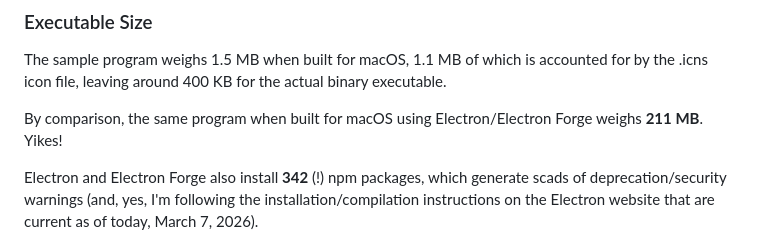
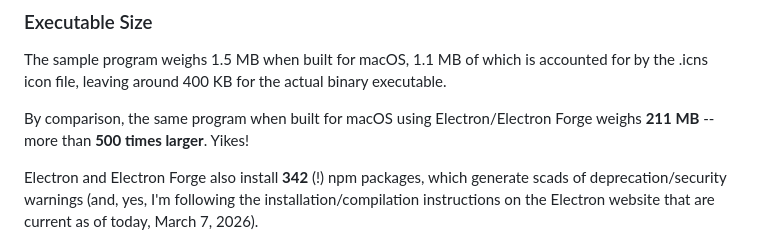
Before and after one commit to pulpgrinder/passiflora, a Markdown page: README.md, the part around the change. GitHub-like rendering.

Commit message:
Doc tweaks.

```diff
--- a/README.md
+++ b/README.md
@@ -35,7 +35,7 @@ Unlike Electron, Passiflora uses the system's own embeddable web browser control
 
 The sample program weighs 1.5 MB when built for macOS, 1.1 MB of which is accounted for by the .icns icon file, leaving around 400 KB for the actual binary executable.
 
-By comparison, the same program when built for macOS using Electron/Electron Forge weighs **211 MB**. Yikes!
+By comparison, the same program when built for macOS using Electron/Electron Forge weighs **211 MB** --  more than **500 times larger**. Yikes!
 
 
 Electron and Electron Forge also install **342** (!) npm packages, which generate scads of deprecation/security warnings (and, yes, I'm following the installation/compilation instructions on the Electron website that are current as of today, March 7, 2026).
```
